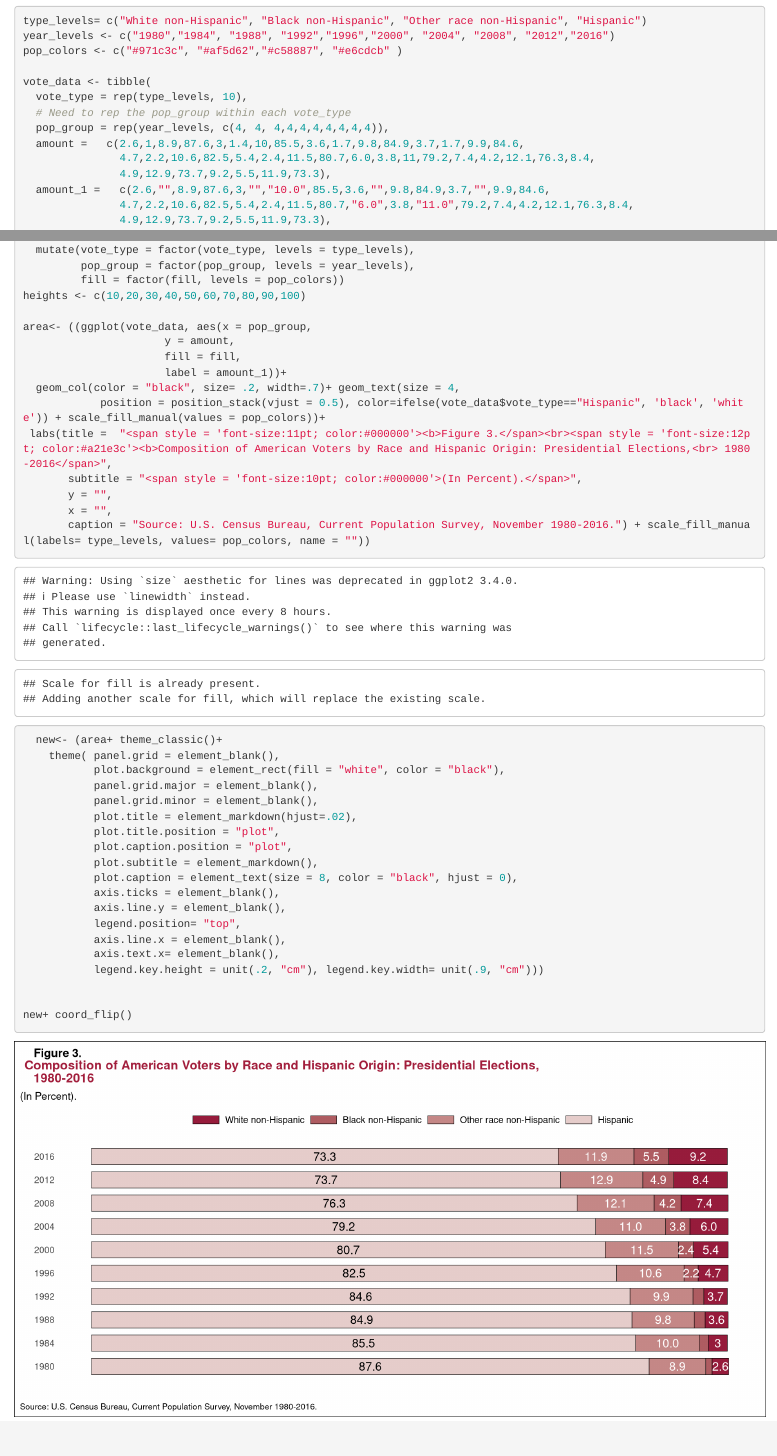
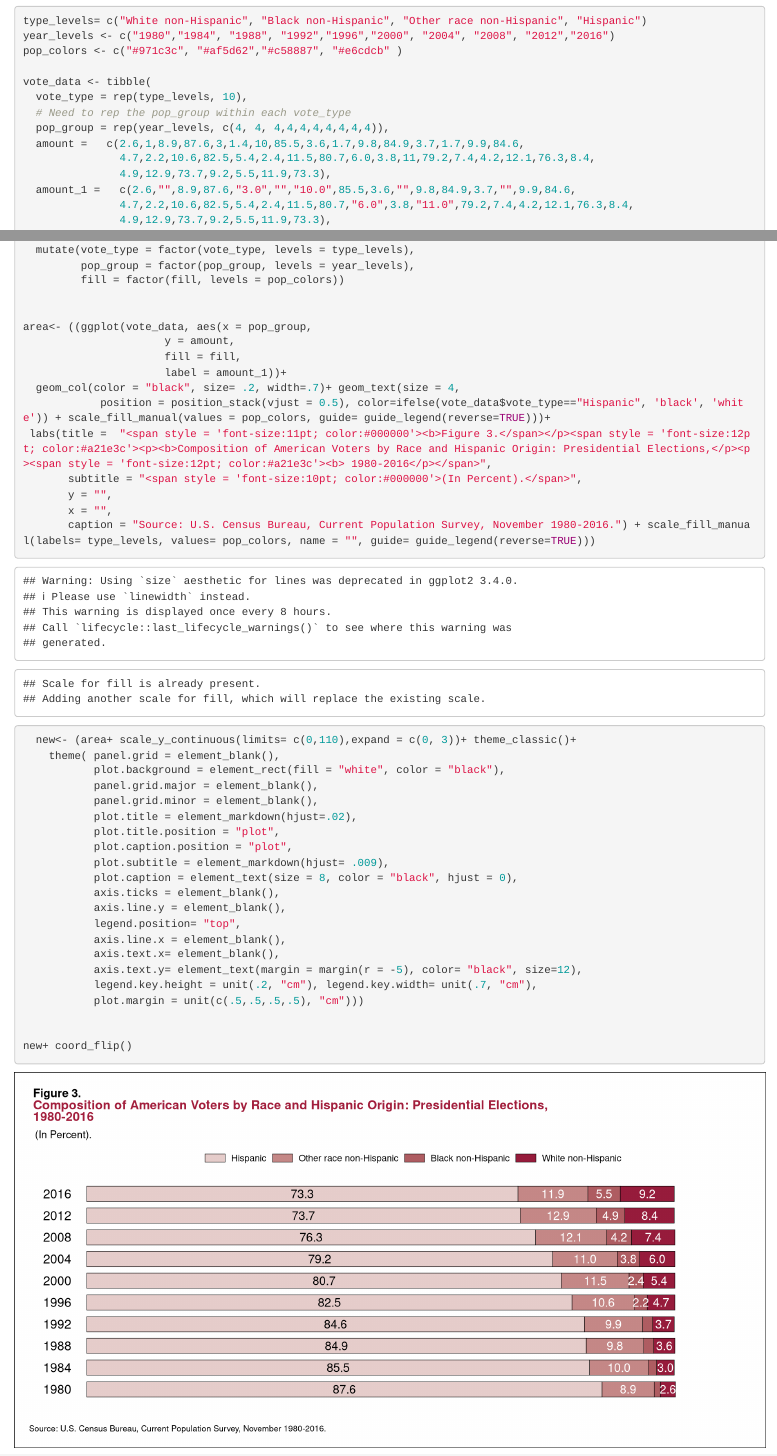
Before and after one commit to Ldavis9997/Slow-Reveal-Graphs, an R Markdown document (Figure3.Rmd): the page in a window 1100 px wide, from 500 px down, and a second part further down, joined at a grey line. Rendered offline with R 4.5, knitr and Pandoc, with nearby package versions; code that draws random numbers runs with fixed seeds of ours.

Commit message:
fixed y axis spacing and title figure boldness.

```diff
--- a/Figure3.Rmd
+++ b/Figure3.Rmd
@@ -32,7 +32,7 @@ vote_data <- tibble(
   amount =   c(2.6,1,8.9,87.6,3,1.4,10,85.5,3.6,1.7,9.8,84.9,3.7,1.7,9.9,84.6,
                4.7,2.2,10.6,82.5,5.4,2.4,11.5,80.7,6.0,3.8,11,79.2,7.4,4.2,12.1,76.3,8.4,
                4.9,12.9,73.7,9.2,5.5,11.9,73.3),
-  amount_1 =   c(2.6,"",8.9,87.6,3,"","10.0",85.5,3.6,"",9.8,84.9,3.7,"",9.9,84.6,
+  amount_1 =   c(2.6,"",8.9,87.6,"3.0","","10.0",85.5,3.6,"",9.8,84.9,3.7,"",9.9,84.6,
                4.7,2.2,10.6,82.5,5.4,2.4,11.5,80.7,"6.0",3.8,"11.0",79.2,7.4,4.2,12.1,76.3,8.4,
                4.9,12.9,73.7,9.2,5.5,11.9,73.3),
   fill = rep(pop_colors, 10))
@@ -43,20 +43,20 @@ vote_data <- vote_data %>%
   mutate(vote_type = factor(vote_type, levels = type_levels),
          pop_group = factor(pop_group, levels = year_levels),
          fill = factor(fill, levels = pop_colors))
-heights <- c(10,20,30,40,50,60,70,80,90,100)
+
 
 area<- ((ggplot(vote_data, aes(x = pop_group,
                       y = amount,
                       fill = fill,
                       label = amount_1))+
   geom_col(color = "black", size= .2, width=.7)+ geom_text(size = 4,
-            position = position_stack(vjust = 0.5), color=ifelse(vote_data$vote_type=="Hispanic", 'black', 'white')) + scale_fill_manual(values = pop_colors))+
- labs(title =  "<span style = 'font-size:11pt; color:#000000'><b>Figure 3.</span><br><span style = 'font-size:12pt; color:#a21e3c'><b>Composition of American Voters by Race and Hispanic Origin: Presidential Elections,<br> 1980-2016</span>",
+            position = position_stack(vjust = 0.5), color=ifelse(vote_data$vote_type=="Hispanic", 'black', 'white')) + scale_fill_manual(values = pop_colors, guide= guide_legend(reverse=TRUE)))+
+ labs(title =  "<span style = 'font-size:11pt; color:#000000'><b>Figure 3.</span></p><span style = 'font-size:12pt; color:#a21e3c'><p><b>Composition of American Voters by Race and Hispanic Origin: Presidential Elections,</p><p><span style = 'font-size:12pt; color:#a21e3c'><b> 1980-2016</p></span>",
        subtitle = "<span style = 'font-size:10pt; color:#000000'>(In Percent).</span>",
        y = "",
        x = "",
-       caption = "Source: U.S. Census Bureau, Current Population Survey, November 1980-2016.") + scale_fill_manual(labels= type_levels, values= pop_colors, name = ""))
-  new<- (area+ theme_classic()+
+       caption = "Source: U.S. Census Bureau, Current Population Survey, November 1980-2016.") + scale_fill_manual(labels= type_levels, values= pop_colors, name = "", guide= guide_legend(reverse=TRUE)))
+  new<- (area+ scale_y_continuous(limits= c(0,110),expand = c(0, 3))+ theme_classic()+
     theme( panel.grid = element_blank(),
            plot.background = element_rect(fill = "white", color = "black"),
            panel.grid.major = element_blank(),
@@ -64,14 +64,16 @@ area<- ((ggplot(vote_data, aes(x = pop_group,
            plot.title = element_markdown(hjust=.02),
            plot.title.position = "plot",
            plot.caption.position = "plot",
-           plot.subtitle = element_markdown(),
+           plot.subtitle = element_markdown(hjust= .009),
            plot.caption = element_text(size = 8, color = "black", hjust = 0),
            axis.ticks = element_blank(),
            axis.line.y = element_blank(),
            legend.position= "top",
            axis.line.x = element_blank(),
            axis.text.x= element_blank(),
-           legend.key.height = unit(.2, "cm"), legend.key.width= unit(.9, "cm")))
+           axis.text.y= element_text(margin = margin(r = -5), color= "black", size=12),
+           legend.key.height = unit(.2, "cm"), legend.key.width= unit(.7, "cm"),
+           plot.margin = unit(c(.5,.5,.5,.5), "cm")))
 
 
 new+ coord_flip()
```
